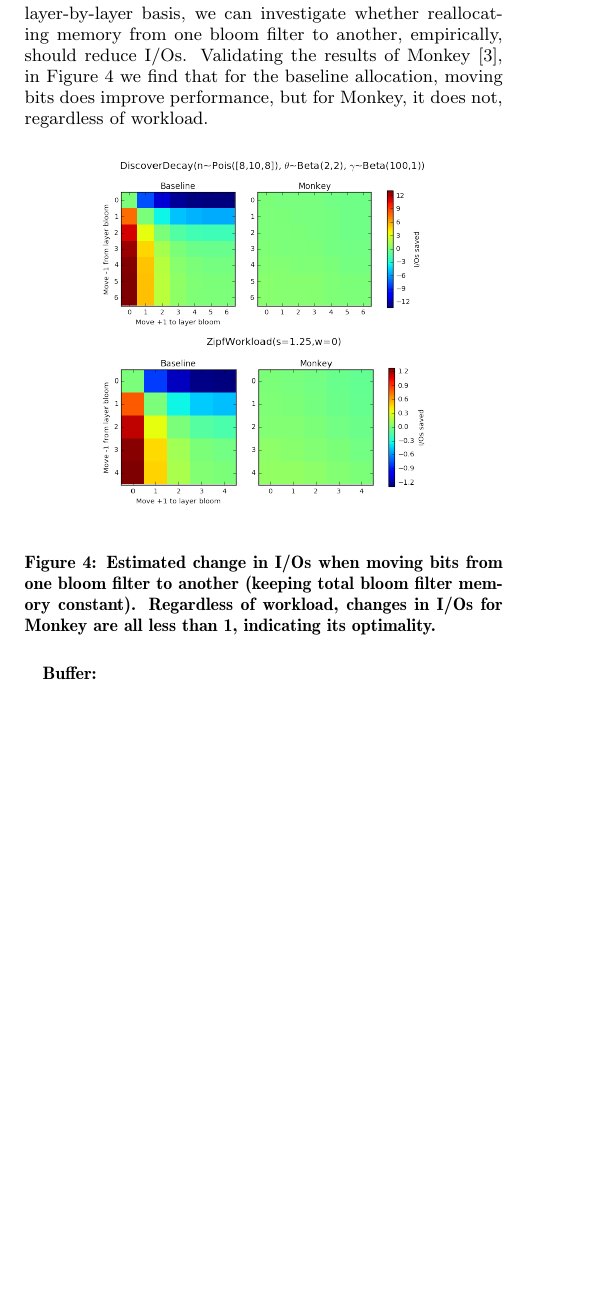
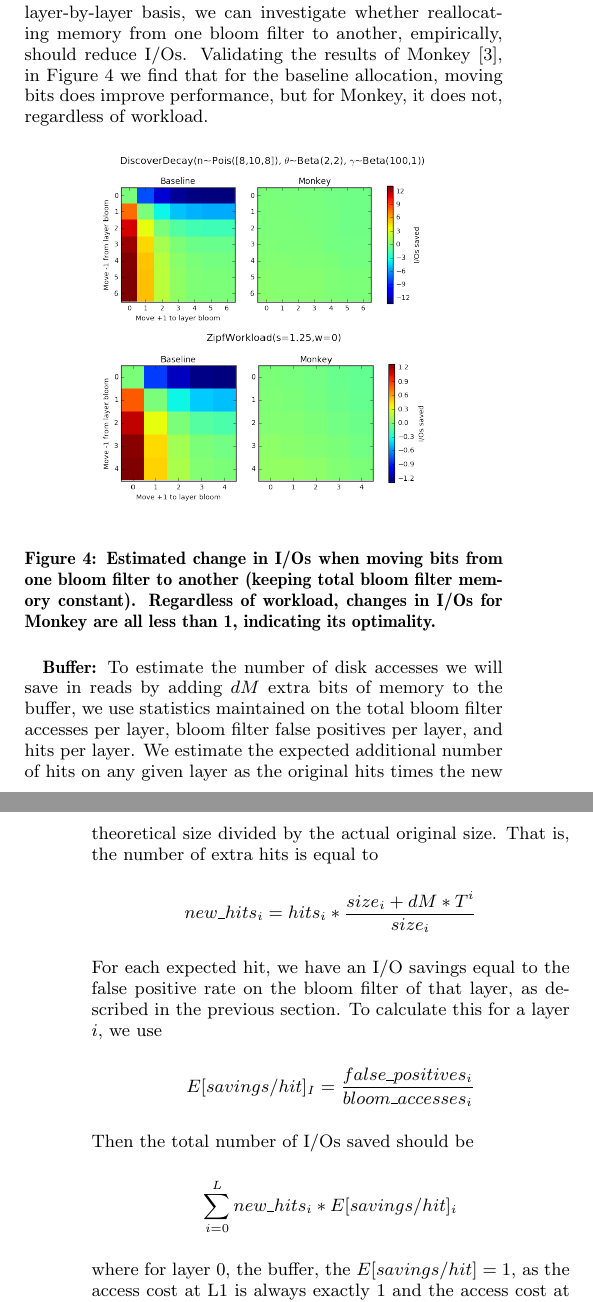
Before and after one commit to asross/cs265, a LaTeX paper (midway/sig-final.tex): part of one column of page 6 of 9 before the commit and two parts of the columns of pages 6 and 7 of 9 after it, the two joined at a grey line, cut so that both start at the same text, the shorter picture padded with empty space. Compiled offline with pdfLaTeX.

Commit message:
adding statistics info

```diff
--- a/midway/sig-final.tex
+++ b/midway/sig-final.tex
@@ -513,7 +515,19 @@ Note that because we can obtain these estimates on a layer-by-layer basis, we ca
 \label{fig:bloom-realloc}
 \end{figure}
 
-\textbf{Buffer:}
+\textbf{Buffer:} To estimate the number of disk accesses we will save in reads by adding $dM$ extra bits of memory to the buffer, we use statistics maintained on the total bloom filter accesses per layer, bloom filter false positives per layer, and hits per layer. We estimate the expected
+additional number of hits on any given layer as the original hits times the new theoretical size divided by the actual original size.
+That is, the number of extra hits is equal to $$new\_hits_{i} = hits_{i} * \frac{size_{i} + dM*T^{i} }{ size_{i}}$$
+For each expected hit, we have an I/O savings equal to the false positive rate on the bloom filter of that layer, as described in the previous section. To calculate this for a layer $i$, we use
+$$E[savings/hit]_{I} = \frac{false\_positives_{i}}{bloom\_accesses_{i}}$$
+Then the total number of I/Os saved should be
+$$
+\sum_{i=0}^L new\_hits_{i} * E[savings/hit]_{i}
+$$
+where for layer 0, the buffer, the $E[savings/hit] = 1$, as the access cost at L1 is always exactly 1 and the access cost at
+the buffer is always 0.
+
+To estimate the number of disk accesses we will save in writes/updates by adding $dM$ extra bits of memory to the buffer,
 
 \subsection{Testing Accuracy and Variance of Statistics}
 
```
Also changed, not shown: midway/sig-final.tex (8 more changed lines).
